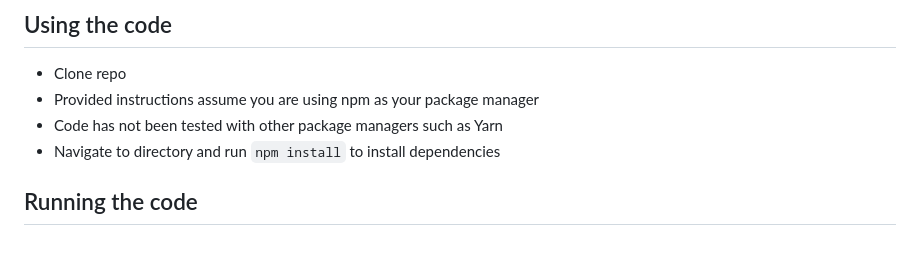
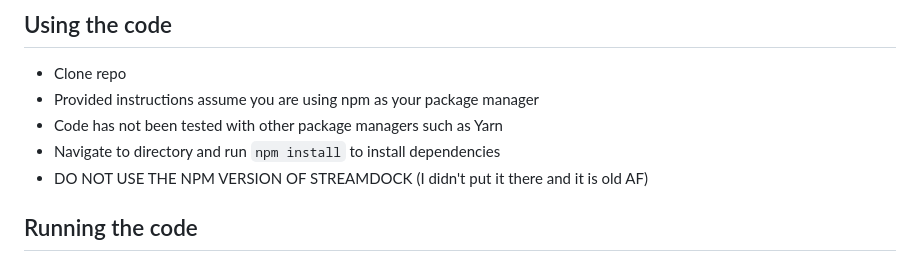
Before and after one commit to jtvberg/StreamDock, a Markdown page: README.md, the part around the change. GitHub-like rendering.

````diff
--- a/README.md
+++ b/README.md
@@ -23,6 +23,7 @@ I also wanted a way to find where something might be streaming. The search on th
    - Provided instructions assume you are using npm as your package manager
    - Code has not been tested with other package managers such as Yarn
    - Navigate to directory and run ```npm install``` to install dependencies
+   - DO NOT USE THE NPM VERSION OF STREAMDOCK (I didn't put it there and it is old AF)
 
 ## Running the code
    Some npm scripts are already setup in package.json\
````
